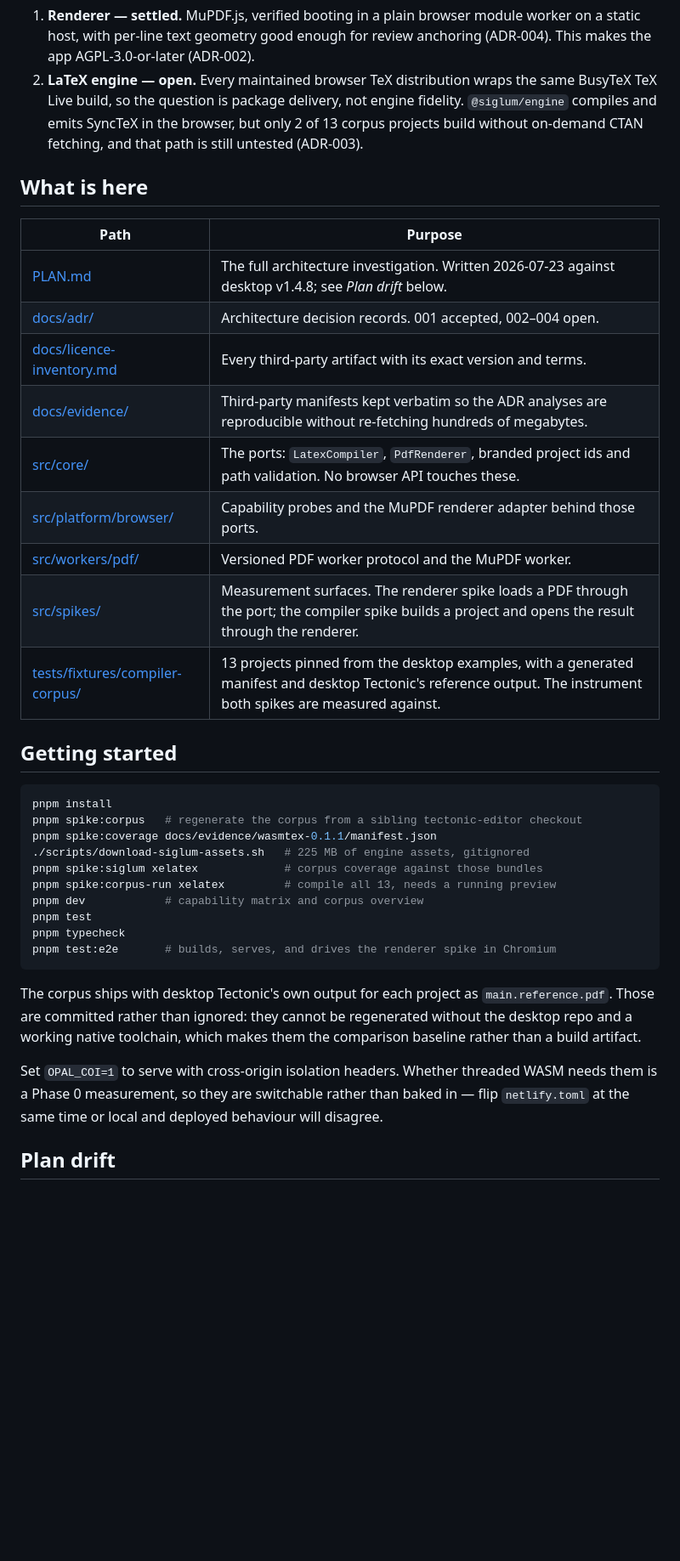
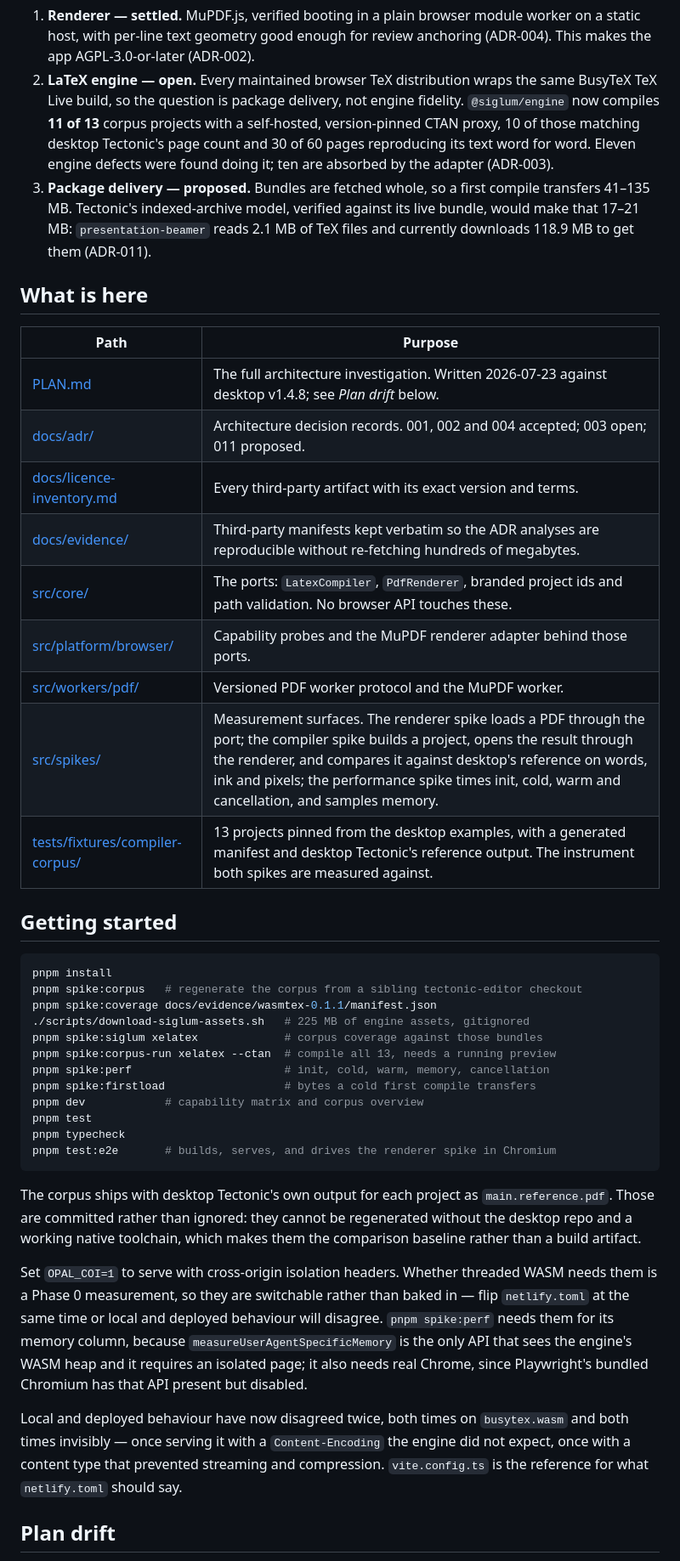
Before and after one commit to danylaksono/opal-web, a Markdown page: README.md, the part around the change. Shown at 85% size. Drawn GitHub-style; blank space fills up the shorter version.

Commit message:
Bring README current with Phase 0 findings
The status section still said 2 of 13 corpus projects compiled and that the
CTAN path was untested. It is 11 of 13, 10 matching desktop's page count, 30 of
60 pages word-for-word, with eleven engine defects found and ten absorbed by the
adapter. Adds package delivery as a third gate (ADR-011), the two new spike
scripts, and a note that local and deployed behaviour have now diverged twice on
busytex.wasm - both times invisibly, both times fixed by making netlify.toml
match vite.config.ts.

```diff
--- a/README.md
+++ b/README.md
@@ -15,22 +15,29 @@ work on two questions whose answers change the architecture.
    anchoring (ADR-004). This makes the app AGPL-3.0-or-later (ADR-002).
 2. **LaTeX engine — open.** Every maintained browser TeX distribution wraps the
    same BusyTeX TeX Live build, so the question is package delivery, not engine
-   fidelity. `@siglum/engine` compiles and emits SyncTeX in the browser, but
-   only 2 of 13 corpus projects build without on-demand CTAN fetching, and that
-   path is still untested (ADR-003).
+   fidelity. `@siglum/engine` now compiles **11 of 13** corpus projects with a
+   self-hosted, version-pinned CTAN proxy, 10 of those matching desktop
+   Tectonic's page count and 30 of 60 pages reproducing its text word for word.
+   Eleven engine defects were found doing it; ten are absorbed by the adapter
+   (ADR-003).
+3. **Package delivery — proposed.** Bundles are fetched whole, so a first
+   compile transfers 41–135 MB. Tectonic's indexed-archive model, verified
+   against its live bundle, would make that 17–21 MB: `presentation-beamer`
+   reads 2.1 MB of TeX files and currently downloads 118.9 MB to get them
+   (ADR-011).
 
 ## What is here
 
 | Path | Purpose |
 |---|---|
 | [PLAN.md](PLAN.md) | The full architecture investigation. Written 2026-07-23 against desktop v1.4.8; see *Plan drift* below. |
-| [docs/adr/](docs/adr/) | Architecture decision records. 001 accepted, 002–004 open. |
+| [docs/adr/](docs/adr/) | Architecture decision records. 001, 002 and 004 accepted; 003 open; 011 proposed. |
 | [docs/licence-inventory.md](docs/licence-inventory.md) | Every third-party artifact with its exact version and terms. |
 | [docs/evidence/](docs/evidence/) | Third-party manifests kept verbatim so the ADR analyses are reproducible without re-fetching hundreds of megabytes. |
 | [src/core/](src/core/) | The ports: `LatexCompiler`, `PdfRenderer`, branded project ids and path validation. No browser API touches these. |
 | [src/platform/browser/](src/platform/browser/) | Capability probes and the MuPDF renderer adapter behind those ports. |
 | [src/workers/pdf/](src/workers/pdf/) | Versioned PDF worker protocol and the MuPDF worker. |
-| [src/spikes/](src/spikes/) | Measurement surfaces. The renderer spike loads a PDF through the port; the compiler spike builds a project and opens the result through the renderer. |
+| [src/spikes/](src/spikes/) | Measurement surfaces. The renderer spike loads a PDF through the port; the compiler spike builds a project, opens the result through the renderer, and compares it against desktop's reference on words, ink and pixels; the performance spike times init, cold, warm and cancellation, and samples memory. |
 | [tests/fixtures/compiler-corpus/](tests/fixtures/compiler-corpus/) | 13 projects pinned from the desktop examples, with a generated manifest and desktop Tectonic's reference output. The instrument both spikes are measured against. |
 
 ## Getting started
@@ -41,7 +48,9 @@ pnpm spike:corpus   # regenerate the corpus from a sibling tectonic-editor check
 pnpm spike:coverage docs/evidence/wasmtex-0.1.1/manifest.json
 ./scripts/download-siglum-assets.sh   # 225 MB of engine assets, gitignored
 pnpm spike:siglum xelatex             # corpus coverage against those bundles
-pnpm spike:corpus-run xelatex         # compile all 13, needs a running preview
+pnpm spike:corpus-run xelatex --ctan  # compile all 13, needs a running preview
+pnpm spike:perf                       # init, cold, warm, memory, cancellation
+pnpm spike:firstload                  # bytes a cold first compile transfers
 pnpm dev            # capability matrix and corpus overview
 pnpm test
 pnpm typecheck
@@ -56,7 +65,16 @@ them the comparison baseline rather than a build artifact.
 Set `OPAL_COI=1` to serve with cross-origin isolation headers. Whether threaded
 WASM needs them is a Phase 0 measurement, so they are switchable rather than
 baked in — flip `netlify.toml` at the same time or local and deployed behaviour
-will disagree.
+will disagree. `pnpm spike:perf` needs them for its memory column, because
+`measureUserAgentSpecificMemory` is the only API that sees the engine's WASM
+heap and it requires an isolated page; it also needs real Chrome, since
+Playwright's bundled Chromium has that API present but disabled.
+
+Local and deployed behaviour have now disagreed twice, both times on
+`busytex.wasm` and both times invisibly — once serving it with a
+`Content-Encoding` the engine did not expect, once with a content type that
+prevented streaming and compression. `vite.config.ts` is the reference for what
+`netlify.toml` should say.
 
 ## Plan drift
 
```
